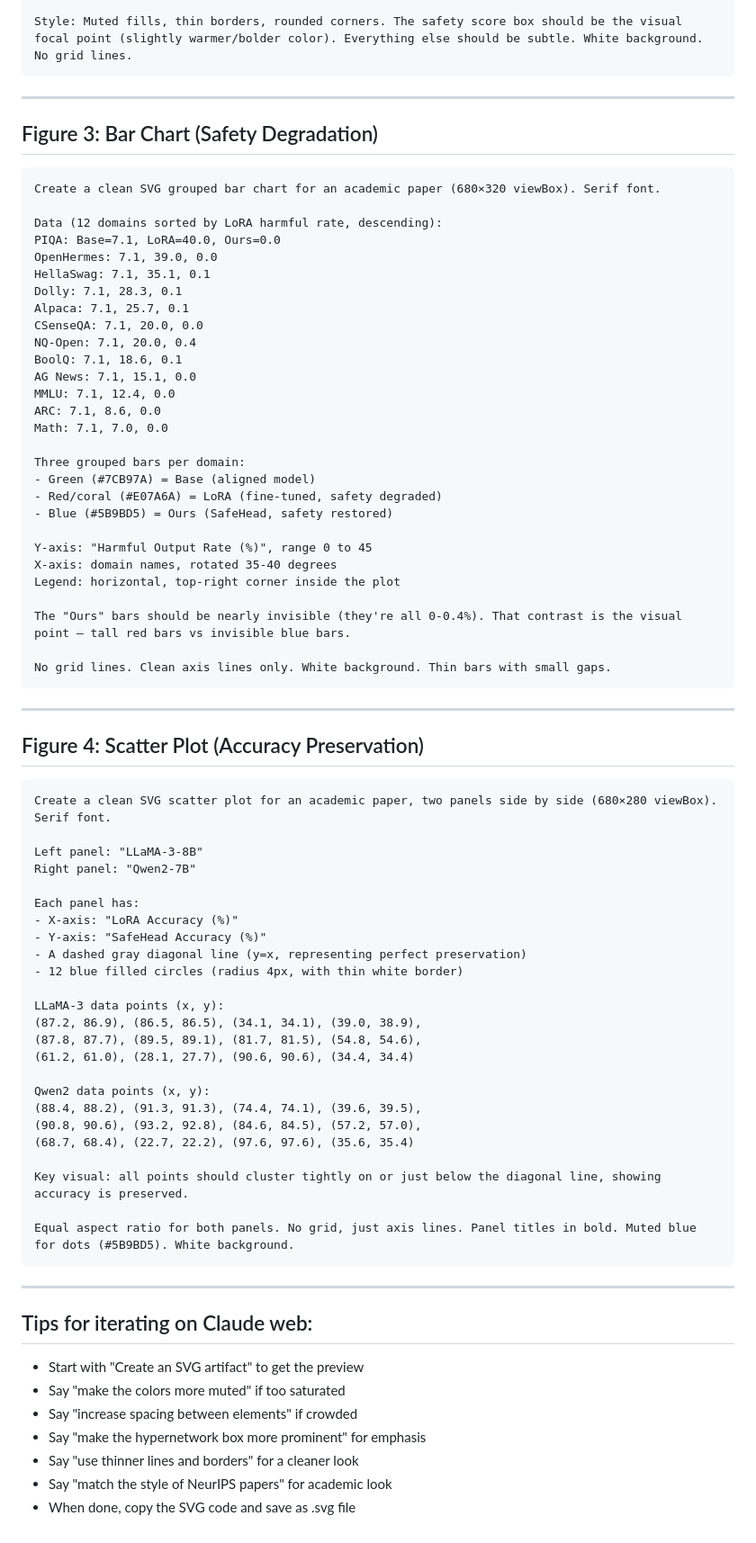
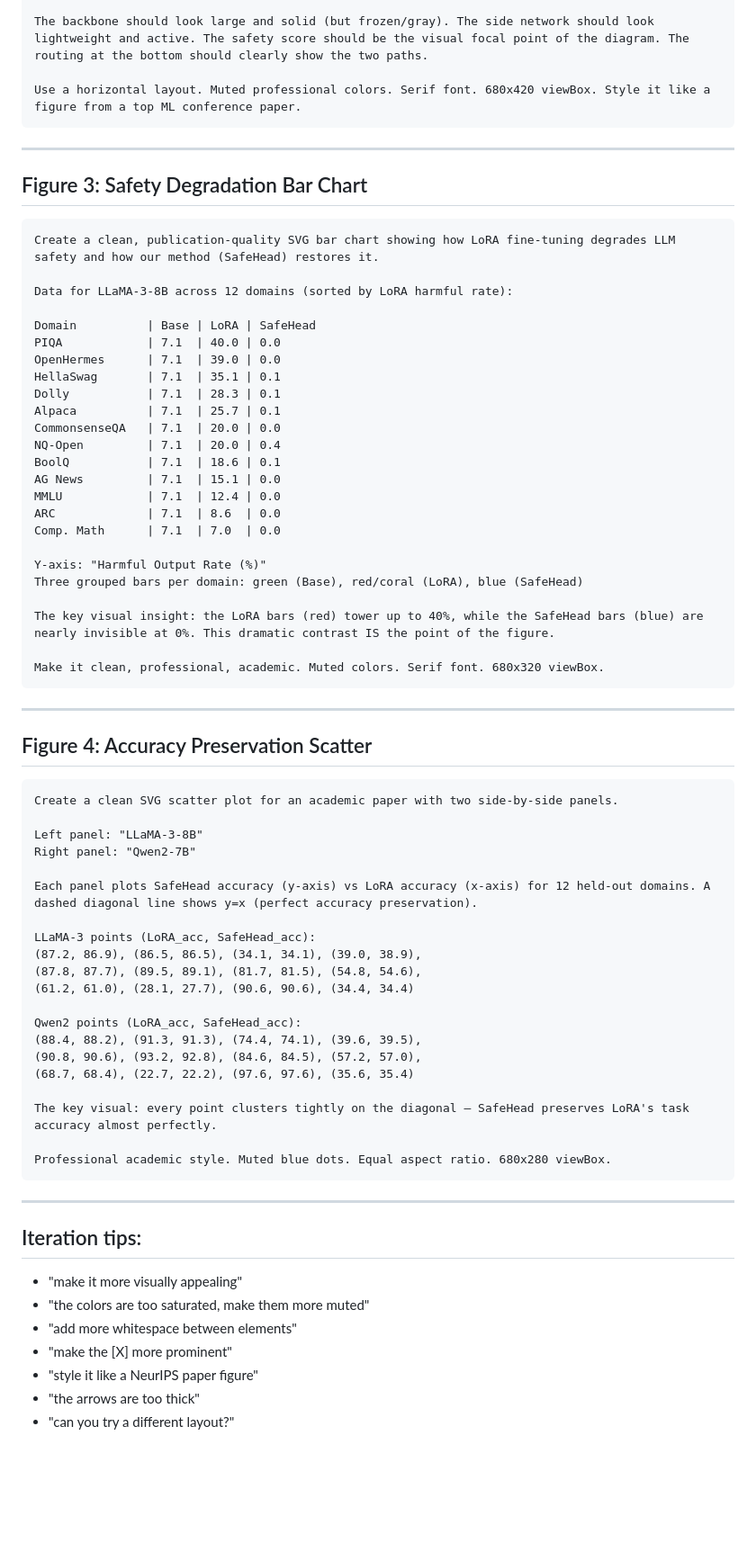
Before and after one commit to nokronim/Remedy-your-damaged-safety-alignment-at-only-inference-cost, a Markdown page: figures/FIGURE_PROMPT.md, the part around one of its changes. Shown at 90% size. Drawn GitHub-style; blank space fills up the shorter version.

````diff
--- a/figures/FIGURE_PROMPT.md
+++ b/figures/FIGURE_PROMPT.md
@@ -88,80 +53,74 @@ ROUTING (below safety score):
 
-Style: Muted fills, thin borders, rounded corners. The safety score box should be the visual focal point (slightly warmer/bolder color). Everything else should be subtle. White background. No grid lines.
+The backbone should look large and solid (but frozen/gray). The side network should look lightweight and active. The safety score should be the visual focal point of the diagram. The routing at the bottom should clearly show the two paths.
+
+Use a horizontal layout. Muted professional colors. Serif font. 680x420 viewBox. Style it like a figure from a top ML conference paper.
 ```
 
 ---
 
-## Figure 3: Bar Chart (Safety Degradation)
+## Figure 3: Safety Degradation Bar Chart
 
 ```
-Create a clean SVG grouped bar chart for an academic paper (680×320 viewBox). Serif font.
+Create a clean, publication-quality SVG bar chart showing how LoRA fine-tuning degrades LLM safety and how our method (SafeHead) restores it.
 
-Data (12 domains sorted by LoRA harmful rate, descending):
-PIQA: Base=7.1, LoRA=40.0, Ours=0.0
-OpenHermes: 7.1, 39.0, 0.0
-HellaSwag: 7.1, 35.1, 0.1
-Dolly: 7.1, 28.3, 0.1
-Alpaca: 7.1, 25.7, 0.1
-CSenseQA: 7.1, 20.0, 0.0
-NQ-Open: 7.1, 20.0, 0.4
-BoolQ: 7.1, 18.6, 0.1
-AG News: 7.1, 15.1, 0.0
-MMLU: 7.1, 12.4, 0.0
-ARC: 7.1, 8.6, 0.0
-Math: 7.1, 7.0, 0.0
+Data for LLaMA-3-8B across 12 domains (sorted by LoRA harmful rate):
 
-Three grouped bars per domain:
-- Green (#7CB97A) = Base (aligned model)
-- Red/coral (#E07A6A) = LoRA (fine-tuned, safety degraded)
-- Blue (#5B9BD5) = Ours (SafeHead, safety restored)
+Domain          | Base | LoRA | SafeHead
+PIQA            | 7.1  | 40.0 | 0.0
+OpenHermes      | 7.1  | 39.0 | 0.0
+HellaSwag       | 7.1  | 35.1 | 0.1
+Dolly           | 7.1  | 28.3 | 0.1
+Alpaca          | 7.1  | 25.7 | 0.1
+CommonsenseQA   | 7.1  | 20.0 | 0.0
+NQ-Open         | 7.1  | 20.0 | 0.4
+BoolQ           | 7.1  | 18.6 | 0.1
+AG News         | 7.1  | 15.1 | 0.0
+MMLU            | 7.1  | 12.4 | 0.0
+ARC             | 7.1  | 8.6  | 0.0
+Comp. Math      | 7.1  | 7.0  | 0.0
 
-Y-axis: "Harmful Output Rate (%)", range 0 to 45
-X-axis: domain names, rotated 35-40 degrees
-Legend: horizontal, top-right corner inside the plot
+Y-axis: "Harmful Output Rate (%)"
+Three grouped bars per domain: green (Base), red/coral (LoRA), blue (SafeHead)
 
-The "Ours" bars should be nearly invisible (they're all 0-0.4%). That contrast is the visual point — tall red bars vs invisible blue bars.
+The key visual insight: the LoRA bars (red) tower up to 40%, while the SafeHead bars (blue) are nearly invisible at 0%. This dramatic contrast IS the point of the figure.
 
-No grid lines. Clean axis lines only. White background. Thin bars with small gaps.
+Make it clean, professional, academic. Muted colors. Serif font. 680x320 viewBox.
 ```
 
 ---
 
-## Figure 4: Scatter Plot (Accuracy Preservation)
+## Figure 4: Accuracy Preservation Scatter
 
 ```
-Create a clean SVG scatter plot for an academic paper, two panels side by side (680×280 viewBox). Serif font.
+Create a clean SVG scatter plot for an academic paper with two side-by-side panels.
 
 Left panel: "LLaMA-3-8B"
 Right panel: "Qwen2-7B"
 
-Each panel has:
-- X-axis: "LoRA Accuracy (%)"
-- Y-axis: "SafeHead Accuracy (%)"
-- A dashed gray diagonal line (y=x, representing perfect preservation)
-- 12 blue filled circles (radius 4px, with thin white border)
+Each panel plots SafeHead accuracy (y-axis) vs LoRA accuracy (x-axis) for 12 held-out domains. A dashed diagonal line shows y=x (perfect accuracy preservation).
 
-LLaMA-3 data points (x, y):
+LLaMA-3 points (LoRA_acc, SafeHead_acc):
 (87.2, 86.9), (86.5, 86.5), (34.1, 34.1), (39.0, 38.9),
 (87.8, 87.7), (89.5, 89.1), (81.7, 81.5), (54.8, 54.6),
 (61.2, 61.0), (28.1, 27.7), (90.6, 90.6), (34.4, 34.4)
 
-Qwen2 data points (x, y):
+Qwen2 points (LoRA_acc, SafeHead_acc):
 (88.4, 88.2), (91.3, 91.3), (74.4, 74.1), (39.6, 39.5),
 (90.8, 90.6), (93.2, 92.8), (84.6, 84.5), (57.2, 57.0),
 (68.7, 68.4), (22.7, 22.2), (97.6, 97.6), (35.6, 35.4)
 
-Key visual: all points should cluster tightly on or just below the diagonal line, showing accuracy is preserved.
+The key visual: every point clusters tightly on the diagonal — SafeHead preserves LoRA's task accuracy almost perfectly.
 
-Equal aspect ratio for both panels. No grid, just axis lines. Panel titles in bold. Muted blue for dots (#5B9BD5). White background.
+Professional academic style. Muted blue dots. Equal aspect ratio. 680x280 viewBox.
 ```
 
 ---
 
-## Tips for iterating on Claude web:
-- Start with "Create an SVG artifact" to get the preview
-- Say "make the colors more muted" if too saturated
-- Say "increase spacing between elements" if crowded
-- Say "make the hypernetwork box more prominent" for emphasis
-- Say "use thinner lines and borders" for a cleaner look
-- Say "match the style of NeurIPS papers" for academic look
-- When done, copy the SVG code and save as .svg file
+## Iteration tips:
+- "make it more visually appealing"
+- "the colors are too saturated, make them more muted"
+- "add more whitespace between elements"
+- "make the [X] more prominent"
+- "style it like a NeurIPS paper figure"
+- "the arrows are too thick"
+- "can you try a different layout?"
````
Also changed, not shown: other parts of figures/FIGURE_PROMPT.md (+28 -63 lines).
